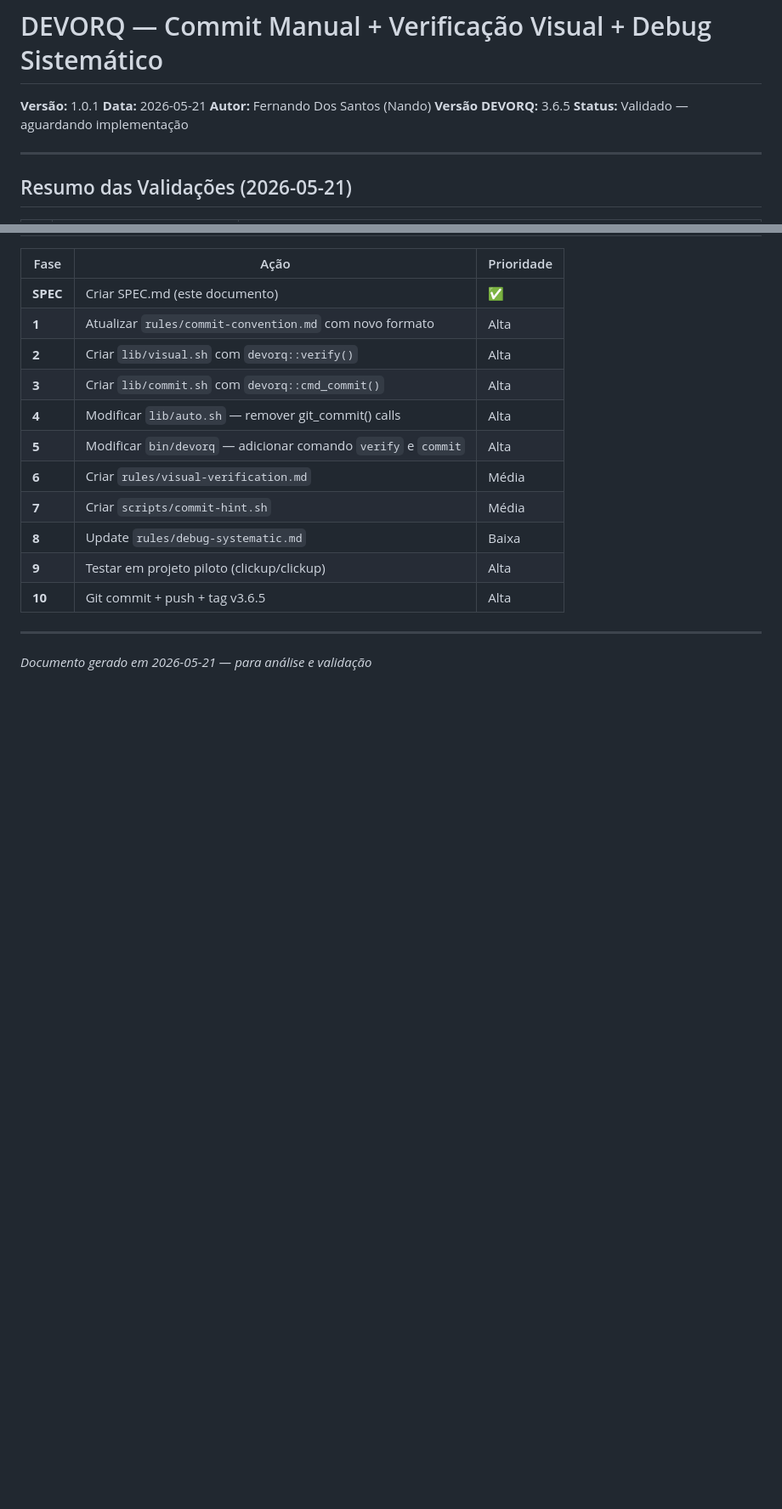
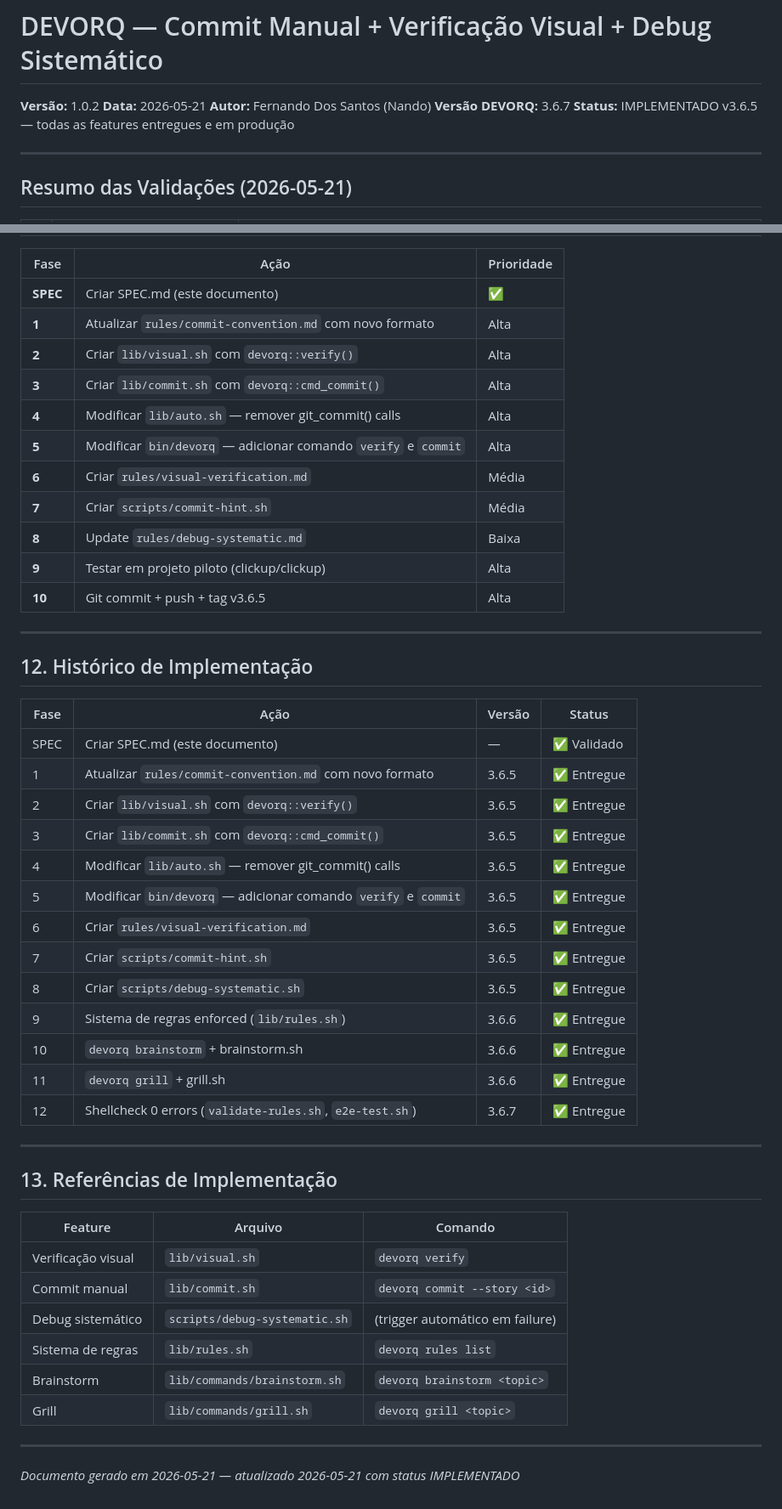
Before and after one commit to nandinhos/devorq_v3, a Markdown page: docs/DEVORQ-COMMIT-VISUAL-SPEC.md, 2 parts joined by grey strips. Shown at 85% size. GitHub-like rendering; blank space fills up the shorter version.

```diff
--- a/docs/DEVORQ-COMMIT-VISUAL-SPEC.md
+++ b/docs/DEVORQ-COMMIT-VISUAL-SPEC.md
@@ -1,10 +1,10 @@
 # DEVORQ — Commit Manual + Verificação Visual + Debug Sistemático
 
-**Versão:** 1.0.1
+**Versão:** 1.0.2
 **Data:** 2026-05-21
 **Autor:** Fernando Dos Santos (Nando)
-**Versão DEVORQ:** 3.6.5
-**Status:** Validado — aguardando implementação
+**Versão DEVORQ:** 3.6.7
+**Status:** IMPLEMENTADO v3.6.5 — todas as features entregues e em produção
 
 ---
 
@@ -516,4 +516,37 @@ Contém:
 
 ---
 
-*Documento gerado em 2026-05-21 — para análise e validação*
+## 12. Histórico de Implementação
+
+| Fase | Ação | Versão | Status |
+|------|------|--------|--------|
+| SPEC | Criar SPEC.md (este documento) | — | ✅ Validado |
+| 1 | Atualizar `rules/commit-convention.md` com novo formato | 3.6.5 | ✅ Entregue |
+| 2 | Criar `lib/visual.sh` com `devorq::verify()` | 3.6.5 | ✅ Entregue |
+| 3 | Criar `lib/commit.sh` com `devorq::cmd_commit()` | 3.6.5 | ✅ Entregue |
+| 4 | Modificar `lib/auto.sh` — remover git_commit() calls | 3.6.5 | ✅ Entregue |
+| 5 | Modificar `bin/devorq` — adicionar comando `verify` e `commit` | 3.6.5 | ✅ Entregue |
+| 6 | Criar `rules/visual-verification.md` | 3.6.5 | ✅ Entregue |
+| 7 | Criar `scripts/commit-hint.sh` | 3.6.5 | ✅ Entregue |
+| 8 | Criar `scripts/debug-systematic.sh` | 3.6.5 | ✅ Entregue |
+| 9 | Sistema de regras enforced (`lib/rules.sh`) | 3.6.6 | ✅ Entregue |
+| 10 | `devorq brainstorm` + brainstorm.sh | 3.6.6 | ✅ Entregue |
+| 11 | `devorq grill` + grill.sh | 3.6.6 | ✅ Entregue |
+| 12 | Shellcheck 0 errors (`validate-rules.sh`, `e2e-test.sh`) | 3.6.7 | ✅ Entregue |
+
+---
+
+## 13. Referências de Implementação
+
+| Feature | Arquivo | Comando |
+|---------|---------|---------|
+| Verificação visual | `lib/visual.sh` | `devorq verify` |
+| Commit manual | `lib/commit.sh` | `devorq commit --story <id>` |
+| Debug sistemático | `scripts/debug-systematic.sh` | (trigger automático em failure) |
+| Sistema de regras | `lib/rules.sh` | `devorq rules list` |
+| Brainstorm | `lib/commands/brainstorm.sh` | `devorq brainstorm <topic>` |
+| Grill | `lib/commands/grill.sh` | `devorq grill <topic>` |
+
+---
+
+*Documento gerado em 2026-05-21 — atualizado 2026-05-21 com status IMPLEMENTADO*
```
Also changed, not shown: CHANGELOG.md (+4 -8 lines), docs/DEVORQ-DEFICITS-FIX-PLAN.md (added, +269 -0 lines).
